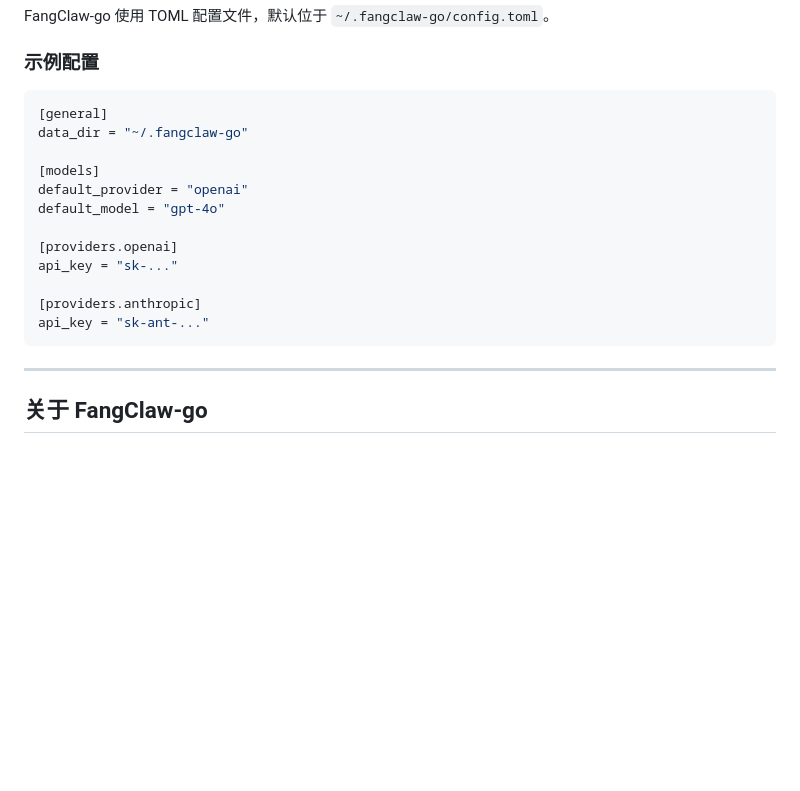
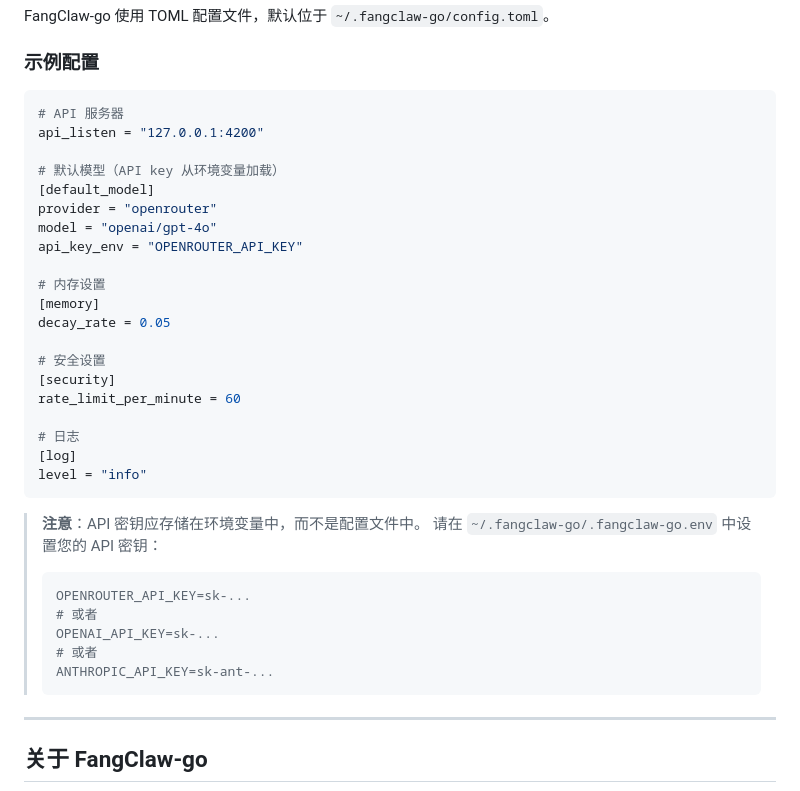
Before and after one commit to penzhan8451/fangclaw-go, a Markdown page: README.cn.md, the part around the change. GitHub-like rendering; blank space fills up the shorter version.

````diff
--- a/README.cn.md
+++ b/README.cn.md
@@ -208,19 +208,37 @@ FangClaw-go 使用 TOML 配置文件，默认位于 `~/.fangclaw-go/config.toml`
 ### 示例配置
 
 ```toml
-[general]
-data_dir = "~/.fangclaw-go"
+# API 服务器
+api_listen = "127.0.0.1:4200"
 
-[models]
-default_provider = "openai"
-default_model = "gpt-4o"
+# 默认模型（API key 从环境变量加载）
+[default_model]
+provider = "openrouter"
+model = "openai/gpt-4o"
+api_key_env = "OPENROUTER_API_KEY"
 
-[providers.openai]
-api_key = "sk-..."
+# 内存设置
+[memory]
+decay_rate = 0.05
 
-[providers.anthropic]
-api_key = "sk-ant-..."
+# 安全设置
+[security]
+rate_limit_per_minute = 60
+
+# 日志
+[log]
+level = "info"
 ```
+
+> **注意**：API 密钥应存储在环境变量中，而不是配置文件中。
+> 请在 `~/.fangclaw-go/.fangclaw-go.env` 中设置您的 API 密钥：
+> ```bash
+> OPENROUTER_API_KEY=sk-...
+> # 或者
+> OPENAI_API_KEY=sk-...
+> # 或者
+> ANTHROPIC_API_KEY=sk-ant-...
+> ```
 
 ---
 
````
Also changed, not shown: README.md (+27 -9 lines).
